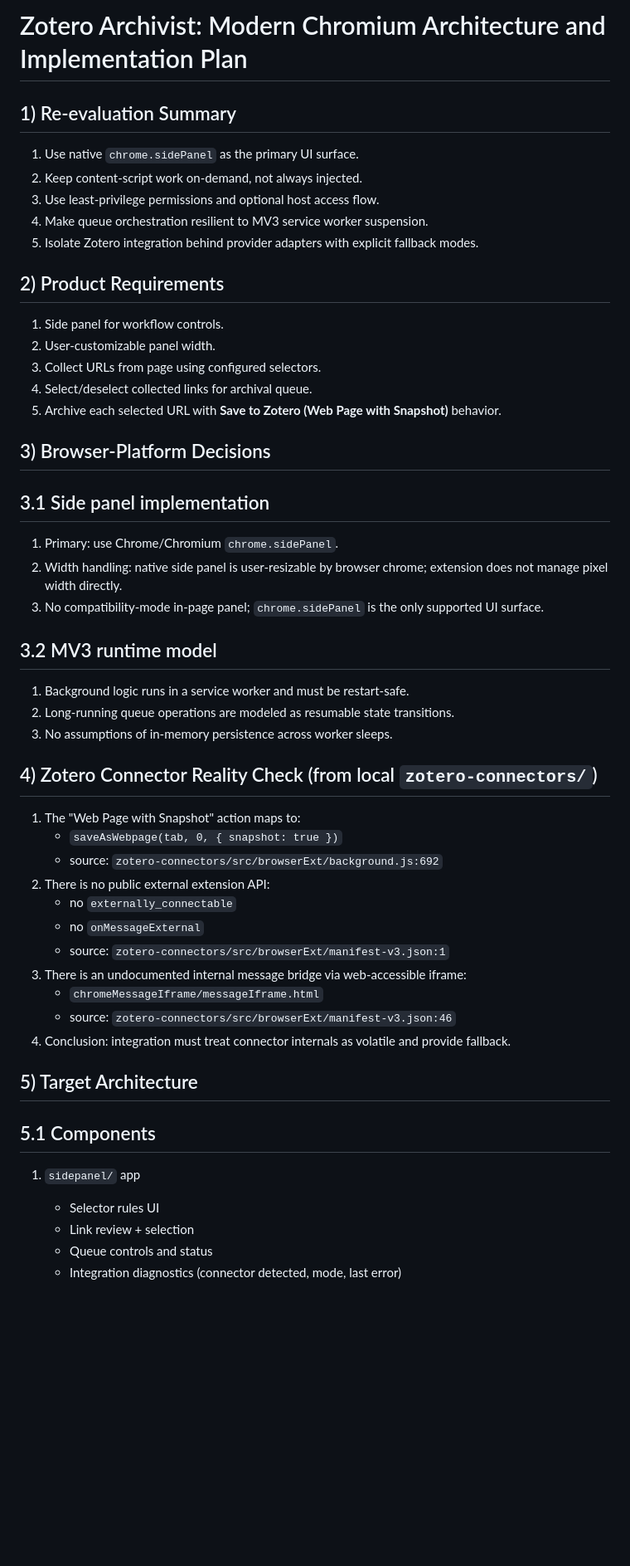
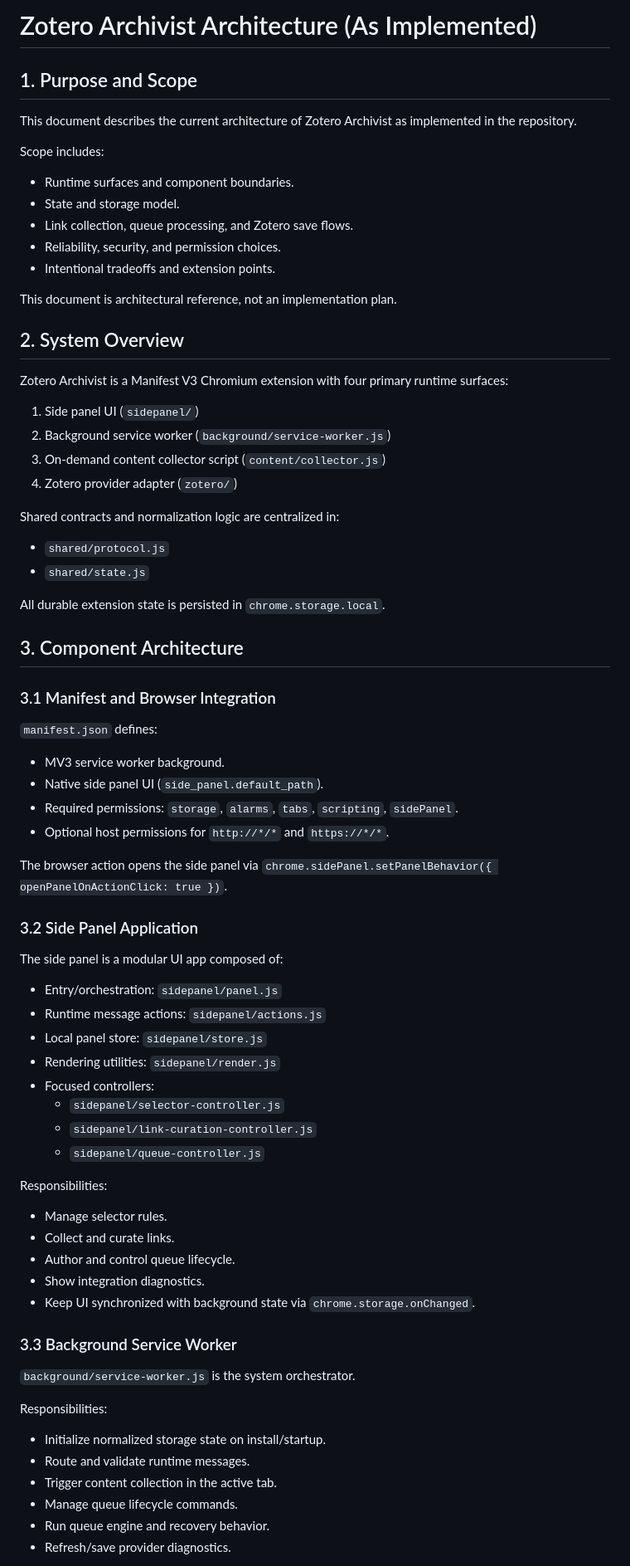
Before and after one commit to ar-jan/zotero-archivist, a Markdown page: docs/ARCHITECTURE.md, the part around one of its changes. Shown at 83% size. Drawn GitHub-style; blank space fills up the shorter version.

```diff
--- a/docs/ARCHITECTURE.md
+++ b/docs/ARCHITECTURE.md
@@ -1,56 +1,68 @@
-# Zotero Archivist: Modern Chromium Architecture and Implementation Plan
+# Zotero Archivist Architecture (As Implemented)
 
-## 1) Re-evaluation Summary
+## 1. Purpose and Scope
+This document describes the current architecture of Zotero Archivist as implemented in the repository.
 
-1. Use native `chrome.sidePanel` as the primary UI surface.
-2. Keep content-script work on-demand, not always injected.
-3. Use least-privilege permissions and optional host access flow.
-4. Make queue orchestration resilient to MV3 service worker suspension.
-5. Isolate Zotero integration behind provider adapters with explicit fallback modes.
+Scope includes:
+- Runtime surfaces and component boundaries.
+- State and storage model.
+- Link collection, queue processing, and Zotero save flows.
+- Reliability, security, and permission choices.
+- Intentional tradeoffs and extension points.
 
-## 2) Product Requirements
+This document is architectural reference, not an implementation plan.
 
-1. Side panel for workflow controls.
-2. User-customizable panel width.
-3. Collect URLs from page using configured selectors.
-4. Select/deselect collected links for archival queue.
-5. Archive each selected URL with **Save to Zotero (Web Page with Snapshot)** behavior.
+## 2. System Overview
+Zotero Archivist is a Manifest V3 Chromium extension with four primary runtime surfaces:
 
-## 3) Browser-Platform Decisions
+1. Side panel UI (`sidepanel/`)
+2. Background service worker (`background/service-worker.js`)
+3. On-demand content collector script (`content/collector.js`)
+4. Zotero provider adapter (`zotero/`)
 
-## 3.1 Side panel implementation
+Shared contracts and normalization logic are centralized in:
+- `shared/protocol.js`
+- `shared/state.js`
 
-1. Primary: use Chrome/Chromium `chrome.sidePanel`.
-2. Width handling: native side panel is user-resizable by browser chrome; extension does not manage pixel width directly.
-3. No compatibility-mode in-page panel; `chrome.sidePanel` is the only supported UI surface.
+All durable extension state is persisted in `chrome.storage.local`.
 
-## 3.2 MV3 runtime model
+## 3. Component Architecture
 
-1. Background logic runs in a service worker and must be restart-safe.
-2. Long-running queue operations are modeled as resumable state transitions.
-3. No assumptions of in-memory persistence across worker sleeps.
+### 3.1 Manifest and Browser Integration
+`manifest.json` defines:
+- MV3 service worker background.
+- Native side panel UI (`side_panel.default_path`).
+- Required permissions: `storage`, `alarms`, `tabs`, `scripting`, `sidePanel`.
+- Optional host permissions for `http://*/*` and `https://*/*`.
 
-## 4) Zotero Connector Reality Check (from local `zotero-connectors/`)
+The browser action opens the side panel via `chrome.sidePanel.setPanelBehavior({ openPanelOnActionClick: true })`.
 
-1. The "Web Page with Snapshot" action maps to:
-   - `saveAsWebpage(tab, 0, { snapshot: true })`
-   - source: `zotero-connectors/src/browserExt/background.js:692`
-2. There is no public external extension API:
-   - no `externally_connectable`
-   - no `onMessageExternal`
-   - source: `zotero-connectors/src/browserExt/manifest-v3.json:1`
-3. There is an undocumented internal message bridge via web-accessible iframe:
-   - `chromeMessageIframe/messageIframe.html`
-   - source: `zotero-connectors/src/browserExt/manifest-v3.json:46`
-4. Conclusion: integration must treat connector internals as volatile and provide fallback.
+### 3.2 Side Panel Application
+The side panel is a modular UI app composed of:
+- Entry/orchestration: `sidepanel/panel.js`
+- Runtime message actions: `sidepanel/actions.js`
+- Local panel store: `sidepanel/store.js`
+- Rendering utilities: `sidepanel/render.js`
+- Focused controllers:
+  - `sidepanel/selector-controller.js`
+  - `sidepanel/link-curation-controller.js`
+  - `sidepanel/queue-controller.js`
 
-## 5) Target Architecture
+Responsibilities:
+- Manage selector rules.
+- Collect and curate links.
+- Author and control queue lifecycle.
+- Show integration diagnostics.
+- Keep UI synchronized with background state via `chrome.storage.onChanged`.
 
-## 5.1 Components
+### 3.3 Background Service Worker
+`background/service-worker.js` is the system orchestrator.
 
-1. `sidepanel/` app
-   - Selector rules UI
-   - Link review + selection
-   - Queue controls and status
-   - Integration diagnostics (connector detected, mode, last error)
+Responsibilities:
+- Initialize normalized storage state on install/startup.
+- Route and validate runtime messages.
+- Trigger content collection in the active tab.
+- Manage queue lifecycle commands.
+- Run queue engine and recovery behavior.
+- Refresh/save provider diagnostics.
 
```
Also changed, not shown: other parts of docs/ARCHITECTURE.md (+166 -296 lines).
